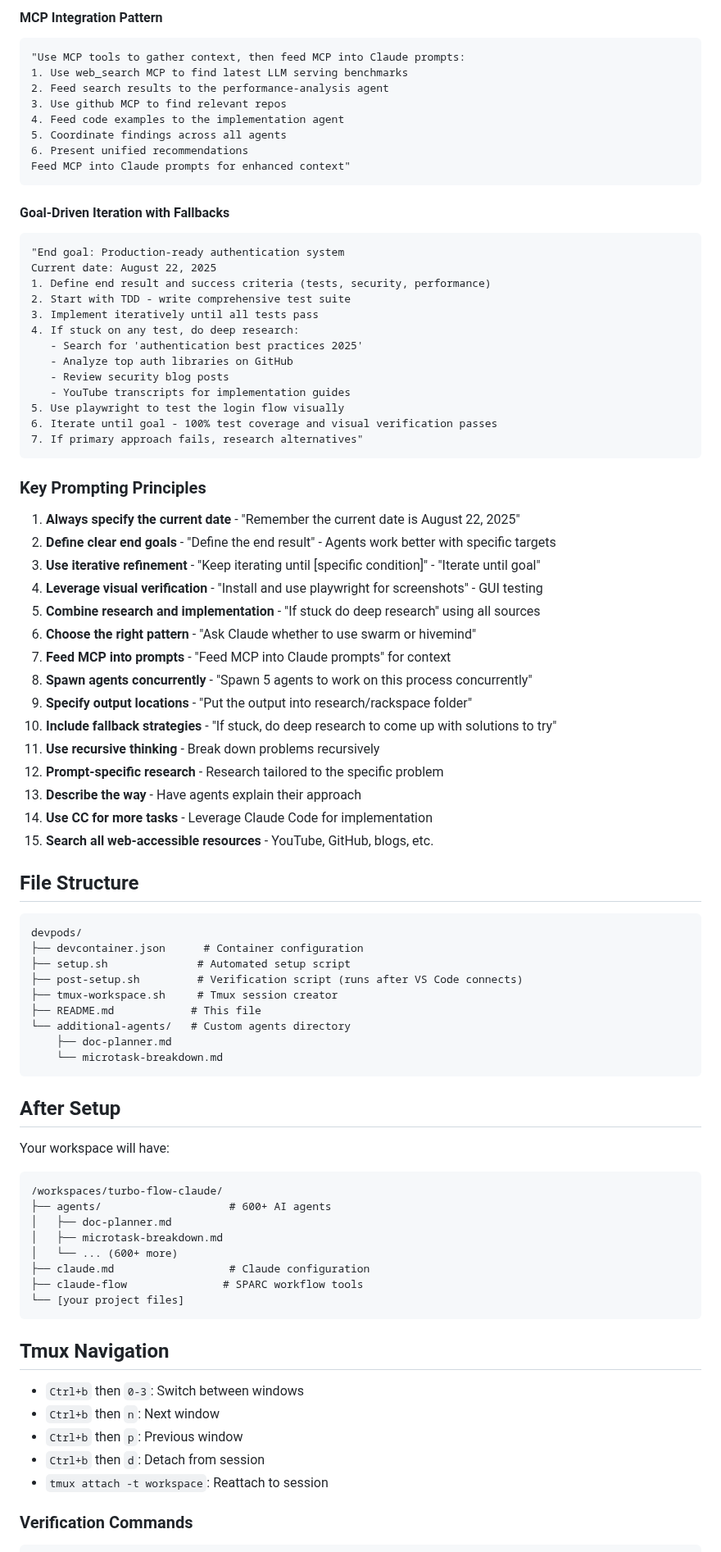
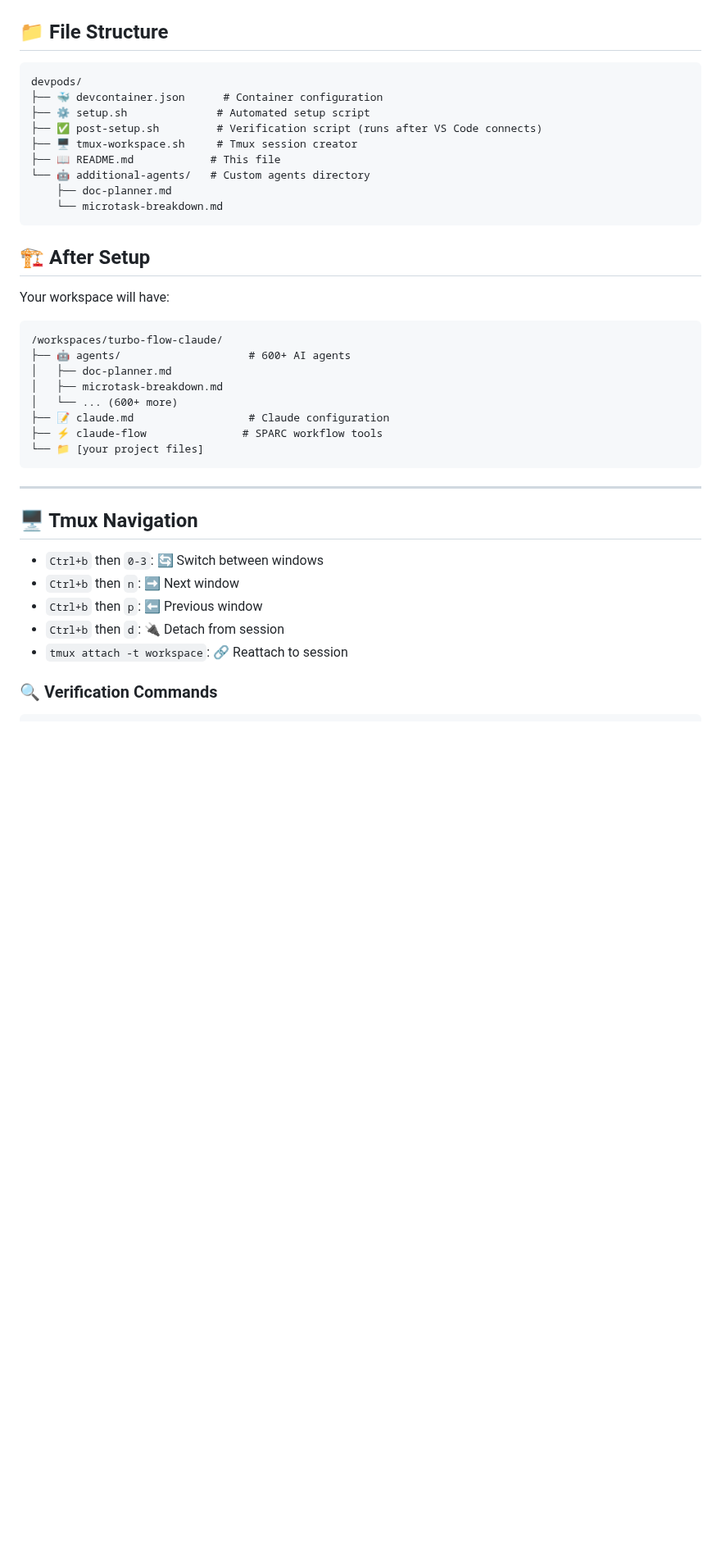
Before and after one commit to natea/bolo-redux, a Markdown page: README.md, the part around one of its changes. Shown at 82% size. GitHub-like rendering; blank space fills up the shorter version.

````diff
--- a/README.md
+++ b/README.md
@@ -337,82 +263,37 @@ Ask yourself: hivemind or swarm?"
-#### MCP Integration Pattern
-```
-"Use MCP tools to gather context, then feed MCP into Claude prompts:
-1. Use web_search MCP to find latest LLM serving benchmarks
-2. Feed search results to the performance-analysis agent
-3. Use github MCP to find relevant repos
-4. Feed code examples to the implementation agent
-5. Coordinate findings across all agents
-6. Present unified recommendations
-Feed MCP into Claude prompts for enhanced context"
-```
-
-#### Goal-Driven Iteration with Fallbacks
-```
-"End goal: Production-ready authentication system
-Current date: August 22, 2025
-1. Define end result and success criteria (tests, security, performance)
-2. Start with TDD - write comprehensive test suite
-3. Implement iteratively until all tests pass
-4. If stuck on any test, do deep research:
-   - Search for 'authentication best practices 2025'
-   - Analyze top auth libraries on GitHub
-   - Review security blog posts
-   - YouTube transcripts for implementation guides
-5. Use playwright to test the login flow visually
-6. Iterate until goal - 100% test coverage and visual verification passes
-7. If primary approach fails, research alternatives"
-```
-
-### Key Prompting Principles
-
-1. **Always specify the current date** - "Remember the current date is August 22, 2025"
-2. **Define clear end goals** - "Define the end result" - Agents work better with specific targets
-3. **Use iterative refinement** - "Keep iterating until [specific condition]" - "Iterate until goal"
-4. **Leverage visual verification** - "Install and use playwright for screenshots" - GUI testing
-5. **Combine research and implementation** - "If stuck do deep research" using all sources
-6. **Choose the right pattern** - "Ask Claude whether to use swarm or hivemind"
-7. **Feed MCP into prompts** - "Feed MCP into Claude prompts" for context
-8. **Spawn agents concurrently** - "Spawn 5 agents to work on this process concurrently"
-9. **Specify output locations** - "Put the output into research/rackspace folder"
-10. **Include fallback strategies** - "If stuck, do deep research to come up with solutions to try"
-11. **Use recursive thinking** - Break down problems recursively
-12. **Prompt-specific research** - Research tailored to the specific problem
-13. **Describe the way** - Have agents explain their approach
-14. **Use CC for more tasks** - Leverage Claude Code for implementation
-15. **Search all web-accessible resources** - YouTube, GitHub, blogs, etc.
-
-## File Structure
+## 📁 File Structure
 ```
 devpods/
-├── devcontainer.json      # Container configuration
-├── setup.sh              # Automated setup script
-├── post-setup.sh         # Verification script (runs after VS Code connects)
-├── tmux-workspace.sh     # Tmux session creator
-├── README.md            # This file
-└── additional-agents/   # Custom agents directory
+├── 🐳 devcontainer.json      # Container configuration
+├── ⚙️ setup.sh              # Automated setup script
+├── ✅ post-setup.sh         # Verification script (runs after VS Code connects)
+├── 🖥️ tmux-workspace.sh     # Tmux session creator
+├── 📖 README.md            # This file
+└── 🤖 additional-agents/   # Custom agents directory
     ├── doc-planner.md
     └── microtask-breakdown.md
 ```
 
-## After Setup
+## 🏗️ After Setup
 Your workspace will have:
 ```
 /workspaces/turbo-flow-claude/
-├── agents/                    # 600+ AI agents
+├── 🤖 agents/                    # 600+ AI agents
 │   ├── doc-planner.md
 │   ├── microtask-breakdown.md
 │   └── ... (600+ more)
-├── claude.md                  # Claude configuration
-├── claude-flow               # SPARC workflow tools
-└── [your project files]
+├── 📝 claude.md                  # Claude configuration
+├── ⚡ claude-flow               # SPARC workflow tools
+└── 📁 [your project files]
 ```
 
-## Tmux Navigation
-- `Ctrl+b` then `0-3`: Switch between windows
-- `Ctrl+b` then `n`: Next window
-- `Ctrl+b` then `p`: Previous window
-- `Ctrl+b` then `d`: Detach from session
-- `tmux attach -t workspace`: Reattach to session
+---
 
-### Verification Commands
+## 🖥️ Tmux Navigation
+- `Ctrl+b` then `0-3`: 🔄 Switch between windows
+- `Ctrl+b` then `n`: ➡️ Next window
+- `Ctrl+b` then `p`: ⬅️ Previous window
+- `Ctrl+b` then `d`: 🔌 Detach from session
+- `tmux attach -t workspace`: 🔗 Reattach to session
+
+### 🔍 Verification Commands
 ```bash
````
Also changed, not shown: other parts of README.md (+189 -252 lines).
